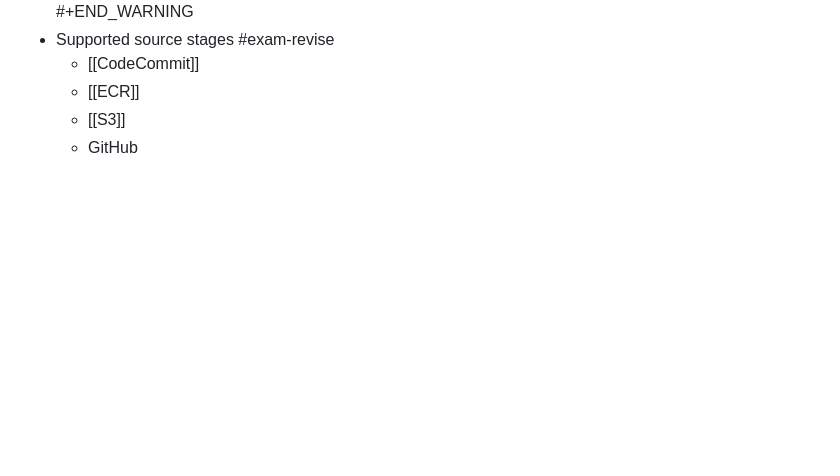
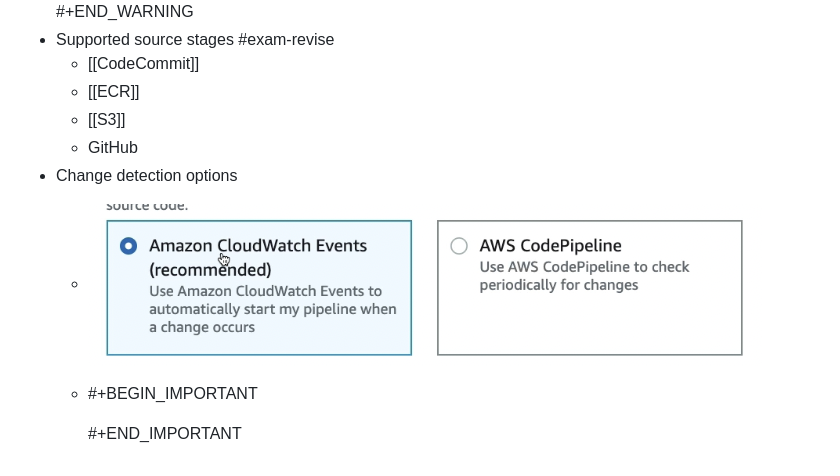
Before and after one commit to evidhai/notes-techpechu-com, a Markdown page: pages/CodePipeline.md, the part around the change. GitHub-like rendering; pictures changed too: assets/image_1648490586653_0.png (added); blank space fills up the shorter version.

Commit message:
Auto saved by Logseq

```diff
--- a/pages/CodePipeline.md
+++ b/pages/CodePipeline.md
@@ -20,3 +20,8 @@
 	- [[ECR]]
 	- [[S3]]
 	- GitHub
+- Change detection options
+	- ![image.png](../assets/image_1648490586653_0.png)
+	- #+BEGIN_IMPORTANT
+
+	  #+END_IMPORTANT
```
